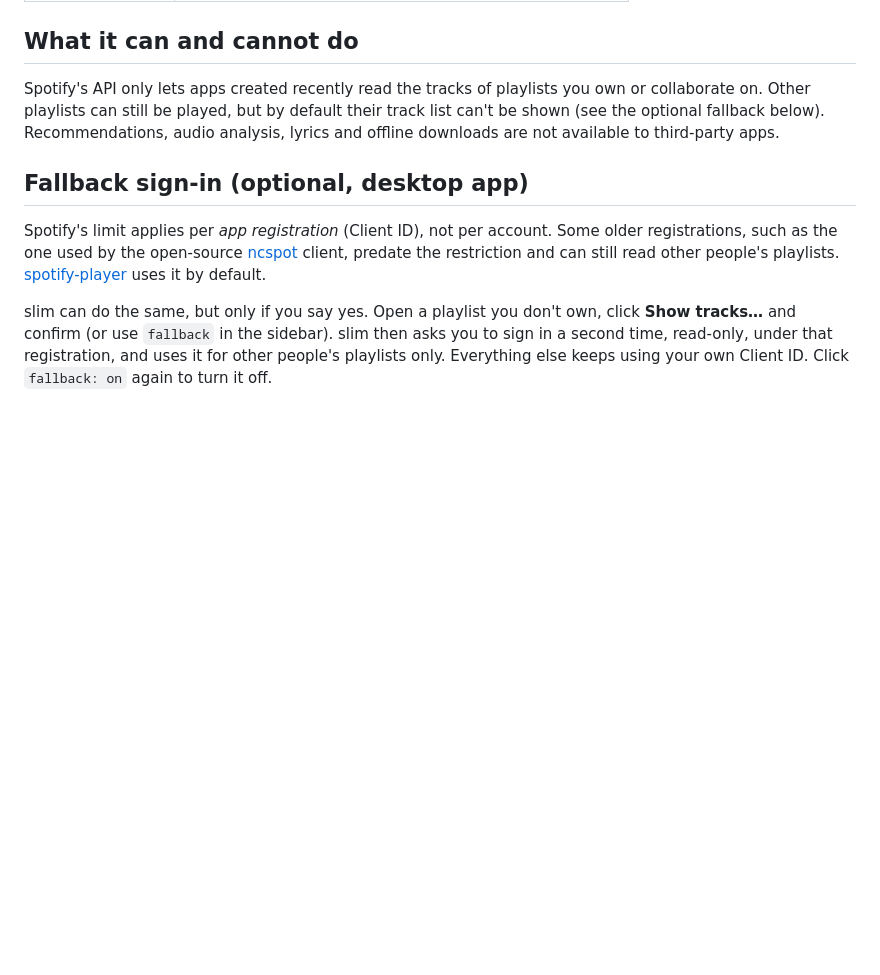
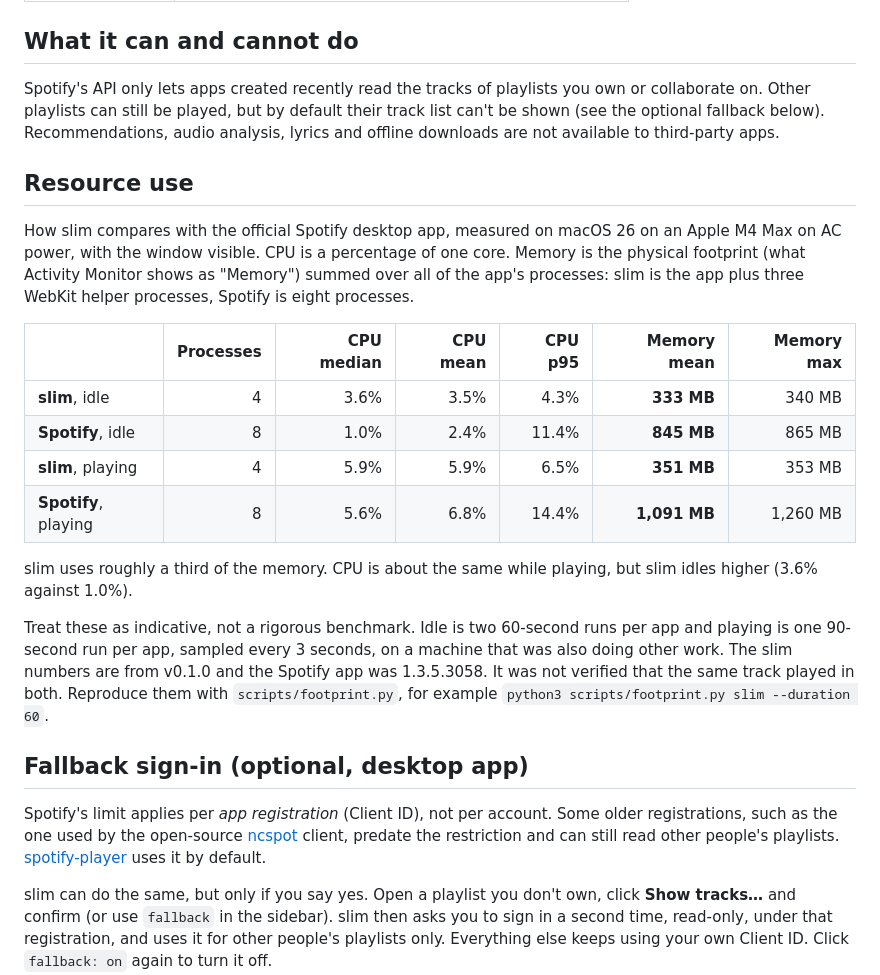
Before and after one commit to oovets/slim, a Markdown page: README.md, the part around the change. Rendered like a GitHub page; blank space fills up the shorter version.

Commit message:
Add a resource-use comparison with the Spotify app to the README
CPU and memory for slim and the official Spotify desktop app, idle and while
playing, measured with scripts/footprint.py. The text states how the numbers were
taken and their limits (few runs, slim v0.1.0, same track not verified).

Co-Authored-By: Claude Sonnet 5.5 <noreply@anthropic.com>

```diff
--- a/README.md
+++ b/README.md
@@ -68,6 +68,21 @@ Press `?` in the app for the list.
 
 Spotify's API only lets apps created recently read the tracks of playlists you own or collaborate on. Other playlists can still be played, but by default their track list can't be shown (see the optional fallback below). Recommendations, audio analysis, lyrics and offline downloads are not available to third-party apps.
 
+## Resource use
+
+How slim compares with the official Spotify desktop app, measured on macOS 26 on an Apple M4 Max on AC power, with the window visible. CPU is a percentage of one core. Memory is the physical footprint (what Activity Monitor shows as "Memory") summed over all of the app's processes: slim is the app plus three WebKit helper processes, Spotify is eight processes.
+
+| | Processes | CPU median | CPU mean | CPU p95 | Memory mean | Memory max |
+|---|---:|---:|---:|---:|---:|---:|
+| **slim**, idle | 4 | 3.6% | 3.5% | 4.3% | **333 MB** | 340 MB |
+| **Spotify**, idle | 8 | 1.0% | 2.4% | 11.4% | **845 MB** | 865 MB |
+| **slim**, playing | 4 | 5.9% | 5.9% | 6.5% | **351 MB** | 353 MB |
+| **Spotify**, playing | 8 | 5.6% | 6.8% | 14.4% | **1,091 MB** | 1,260 MB |
+
+slim uses roughly a third of the memory. CPU is about the same while playing, but slim idles higher (3.6% against 1.0%).
+
+Treat these as indicative, not a rigorous benchmark. Idle is two 60-second runs per app and playing is one 90-second run per app, sampled every 3 seconds, on a machine that was also doing other work. The slim numbers are from v0.1.0 and the Spotify app was 1.3.5.3058. It was not verified that the same track played in both. Reproduce them with `scripts/footprint.py`, for example `python3 scripts/footprint.py slim --duration 60`.
+
 ## Fallback sign-in (optional, desktop app)
 
 Spotify's limit applies per *app registration* (Client ID), not per account. Some older registrations, such as the one used by the open-source [ncspot](https://github.com/hrkfdn/ncspot) client, predate the restriction and can still read other people's playlists. [spotify-player](https://github.com/aome510/spotify-player) uses it by default.
```
